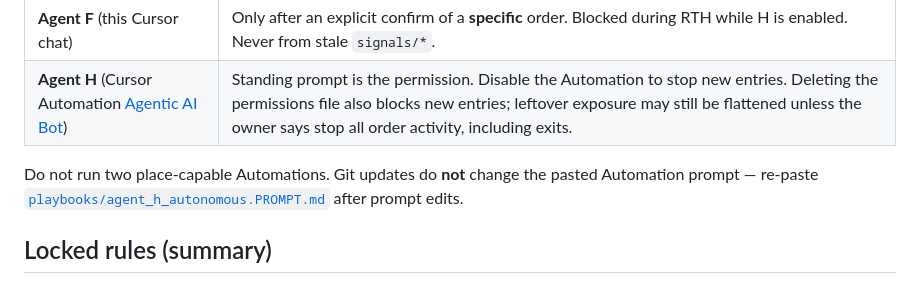
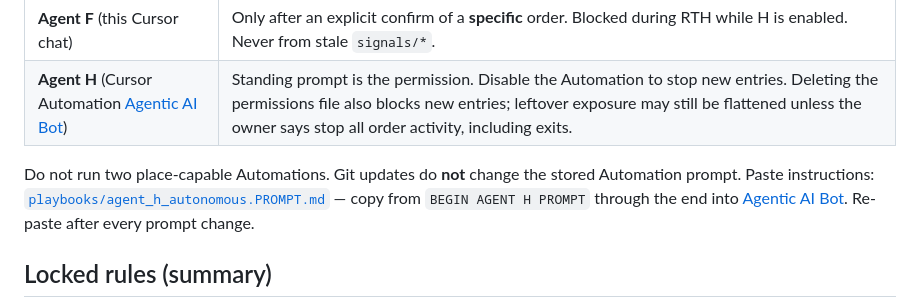
Before and after one commit to jbesner7/Github-agentic-repository-, a Markdown page: README.md, the part around the change. Drawn GitHub-style.

```diff
--- a/README.md
+++ b/README.md
@@ -13,7 +13,7 @@ Operator notes for agents: [`AGENTS.md`](AGENTS.md).
 | **Agent F** (this Cursor chat) | Only after an explicit confirm of a **specific** order. Blocked during RTH while H is enabled. Never from stale `signals/*`. |
 | **Agent H** (Cursor Automation [Agentic AI Bot](https://cursor.com/automations/9af478e7-a454-11f1-a7d1-d6b4613131ce)) | Standing prompt is the permission. Disable the Automation to stop new entries. Deleting the permissions file also blocks new entries; leftover exposure may still be flattened unless the owner says stop all order activity, including exits. |
 
-Do not run two place-capable Automations. Git updates do **not** change the pasted Automation prompt — re-paste [`playbooks/agent_h_autonomous.PROMPT.md`](playbooks/agent_h_autonomous.PROMPT.md) after prompt edits.
+Do not run two place-capable Automations. Git updates do **not** change the stored Automation prompt. Paste instructions: [`playbooks/agent_h_autonomous.PROMPT.md`](playbooks/agent_h_autonomous.PROMPT.md) — copy from `BEGIN AGENT H PROMPT` through the end into [Agentic AI Bot](https://cursor.com/automations/9af478e7-a454-11f1-a7d1-d6b4613131ce). Re-paste after every prompt change.
 
 ## Locked rules (summary)
 
```
Also changed, not shown: AGENTS.md (+1 -1 lines), playbooks/agent_h_autonomous.PROMPT.md (+13 -2 lines).
